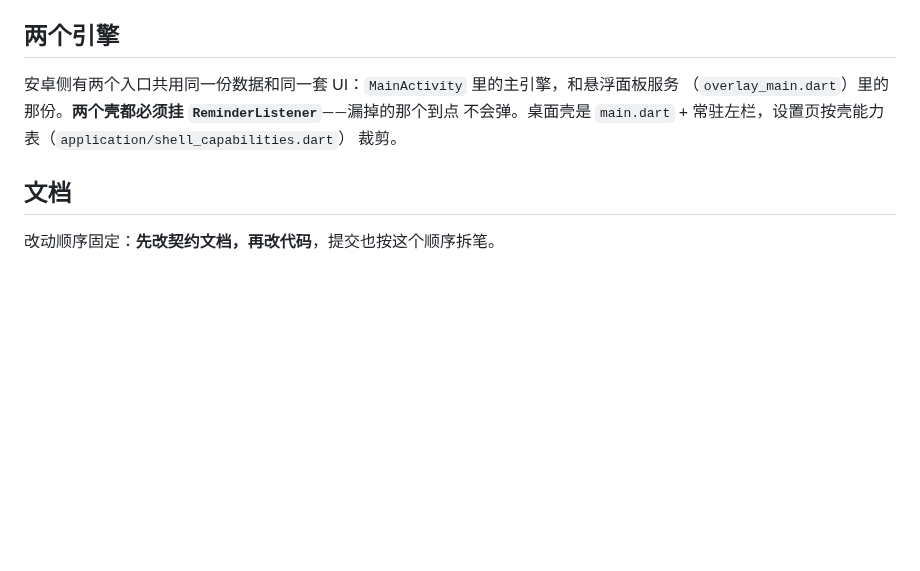
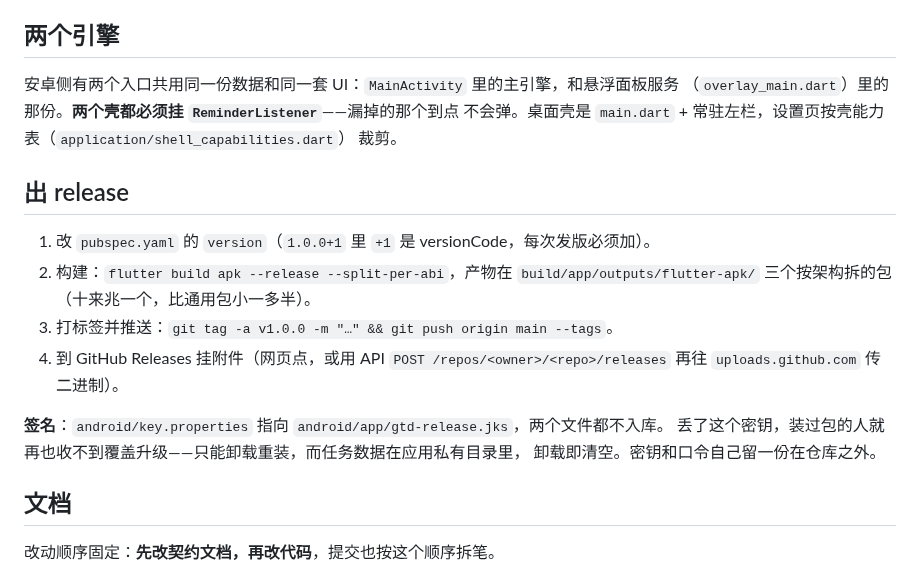
Before and after one commit to lumen-one/gtd_todo, a Markdown page: AGENTS.md, the part around the change. Rendered like a GitHub page; blank space fills up the shorter version.

```diff
--- a/AGENTS.md
+++ b/AGENTS.md
@@ -63,6 +63,19 @@ import 矩阵由 `test/architecture_test.dart` 守着，改跨层引用会直接
 不会弹。桌面壳是 `main.dart` + 常驻左栏，设置页按壳能力表（`application/shell_capabilities.dart`）
 裁剪。
 
+## 出 release
+
+1. 改 `pubspec.yaml` 的 `version`（`1.0.0+1` 里 `+1` 是 versionCode，每次发版必须加）。
+2. 构建：`flutter build apk --release --split-per-abi`，产物在 `build/app/outputs/flutter-apk/`
+   三个按架构拆的包（十来兆一个，比通用包小一多半）。
+3. 打标签并推送：`git tag -a v1.0.0 -m "…" && git push origin main --tags`。
+4. 到 GitHub Releases 挂附件（网页点，或用 API `POST /repos/<owner>/<repo>/releases` 再往
+   `uploads.github.com` 传二进制）。
+
+**签名**：`android/key.properties` 指向 `android/app/gtd-release.jks`，两个文件都不入库。
+丢了这个密钥，装过包的人就再也收不到覆盖升级——只能卸载重装，而任务数据在应用私有目录里，
+卸载即清空。密钥和口令自己留一份在仓库之外。
+
 ## 文档
 
 改动顺序固定：**先改契约文档，再改代码**，提交也按这个顺序拆笔。
```
Also changed, not shown: README.md (+4 -1 lines).
